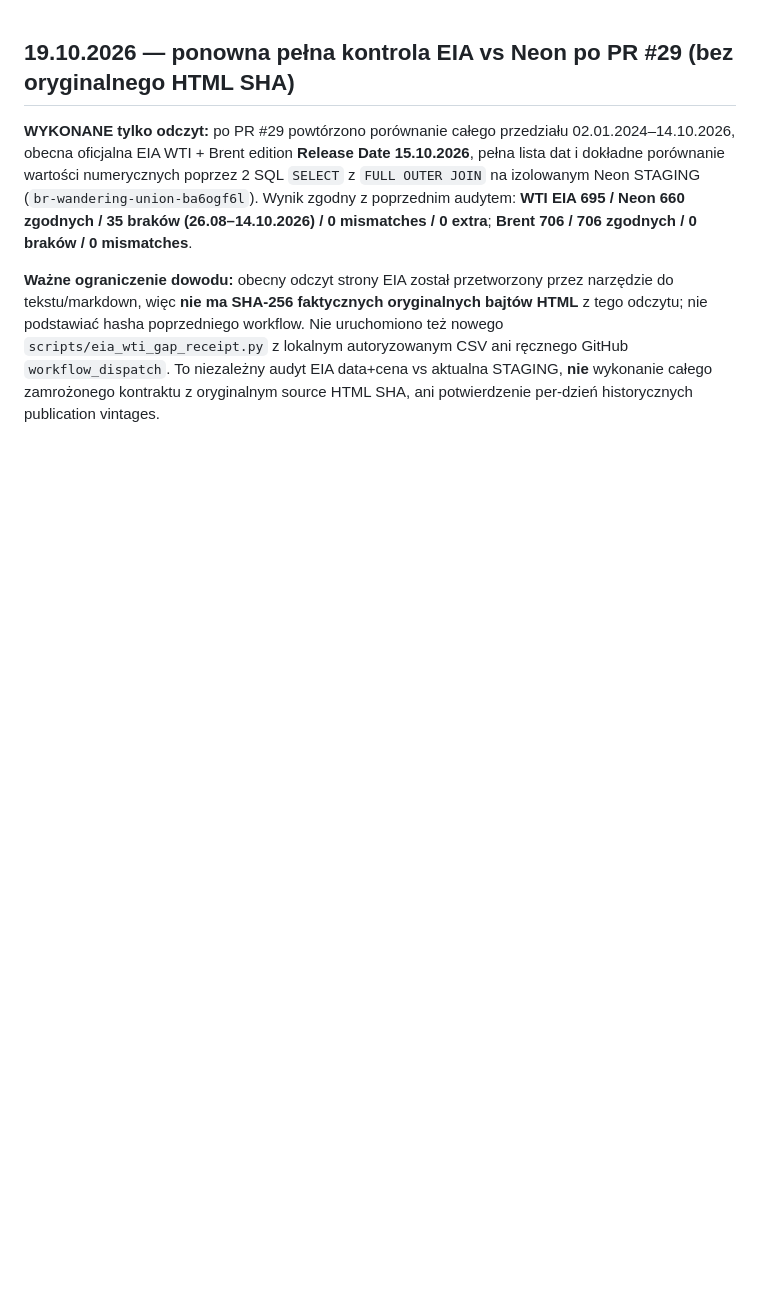
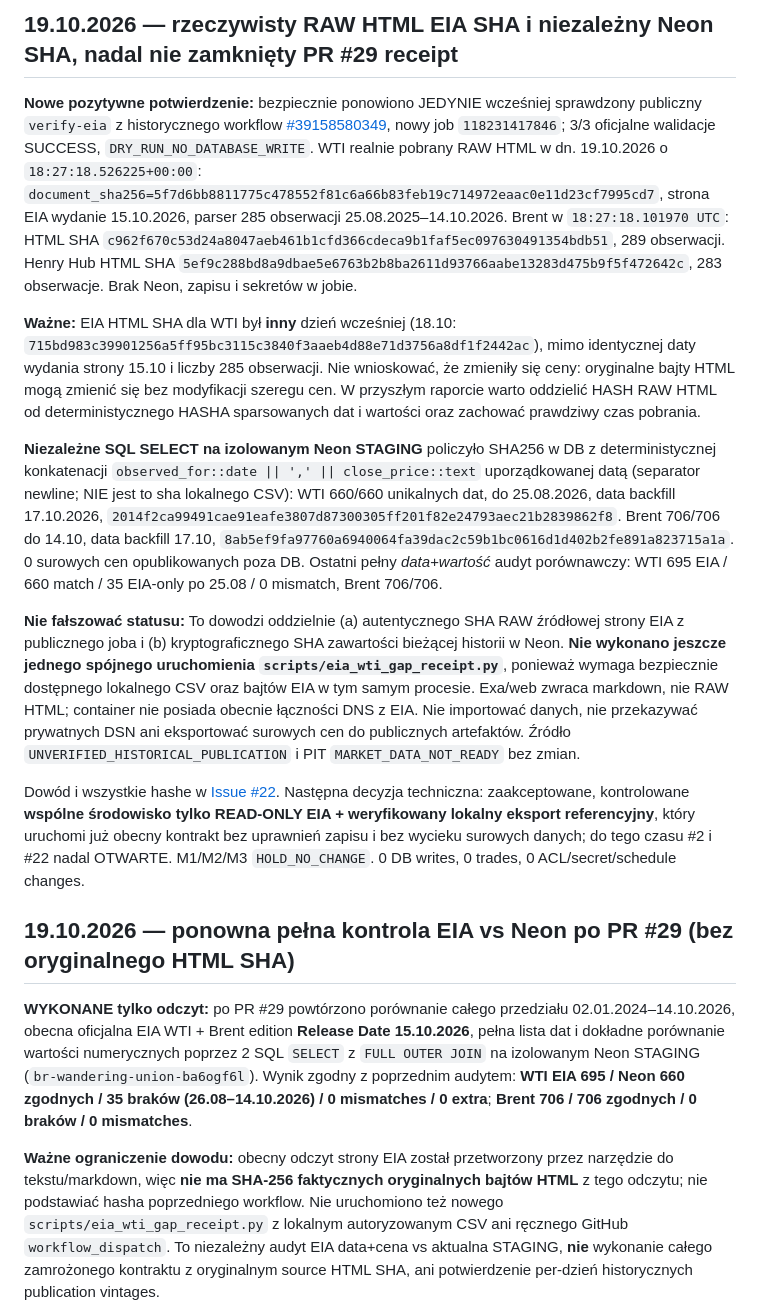
Before and after one commit to gniewkob/Investment-Strategy-Lab, a Markdown page: docs/SESSION_HANDOFF_PL.md, the part around the change. GitHub-like rendering; blank space fills up the shorter version.

Commit message:
docs: capture real EIA original HTML fingerprint and read-only Neon series fingerprints

```diff
--- a/docs/SESSION_HANDOFF_PL.md
+++ b/docs/SESSION_HANDOFF_PL.md
@@ -1,3 +1,15 @@
+## 19.10.2026 — rzeczywisty RAW HTML EIA SHA i niezależny Neon SHA, nadal nie zamknięty PR #29 receipt
+
+**Nowe pozytywne potwierdzenie:** bezpiecznie ponowiono JEDYNIE wcześniej sprawdzony publiczny `verify-eia` z historycznego workflow [#39158580349](https://github.com/gniewkob/Investment-Strategy-Lab/actions/runs/39158580349), nowy job `118231417846`; 3/3 oficjalne walidacje SUCCESS, `DRY_RUN_NO_DATABASE_WRITE`. WTI realnie pobrany RAW HTML w dn. 19.10.2026 o `18:27:18.526225+00:00`: `document_sha256=5f7d6bb8811775c478552f81c6a66b83feb19c714972eaac0e11d23cf7995cd7`, strona EIA wydanie 15.10.2026, parser 285 obserwacji 25.08.2025–14.10.2026. Brent w `18:27:18.101970 UTC`: HTML SHA `c962f670c53d24a8047aeb461b1cfd366cdeca9b1faf5ec097630491354bdb51`, 289 obserwacji. Henry Hub HTML SHA `5ef9c288bd8a9dbae5e6763b2b8ba2611d93766aabe13283d475b9f5f472642c`, 283 obserwacje. Brak Neon, zapisu i sekretów w jobie.
+
+**Ważne:** EIA HTML SHA dla WTI był **inny** dzień wcześniej (18.10: `715bd983c39901256a5ff95bc3115c3840f3aaeb4d88e71d3756a8df1f2442ac`), mimo identycznej daty wydania strony 15.10 i liczby 285 obserwacji. Nie wnioskować, że zmieniły się ceny: oryginalne bajty HTML mogą zmienić się bez modyfikacji szeregu cen. W przyszłym raporcie warto oddzielić HASH RAW HTML od deterministycznego HASHA sparsowanych dat i wartości oraz zachować prawdziwy czas pobrania.
+
+**Niezależne SQL SELECT na izolowanym Neon STAGING** policzyło SHA256 w DB z deterministycznej konkatenacji `observed_for::date || ',' || close_price::text` uporządkowanej datą (separator newline; NIE jest to sha lokalnego CSV): WTI 660/660 unikalnych dat, do 25.08.2026, data backfill 17.10.2026, `2014f2ca99491cae91eafe3807d87300305ff201f82e24793aec21b2839862f8`. Brent 706/706 do 14.10, data backfill 17.10, `8ab5ef9fa97760a6940064fa39dac2c59b1bc0616d1d402b2fe891a823715a1a`. 0 surowych cen opublikowanych poza DB. Ostatni pełny *data+wartość* audyt porównawczy: WTI 695 EIA / 660 match / 35 EIA-only po 25.08 / 0 mismatch, Brent 706/706.
+
+**Nie fałszować statusu:** To dowodzi oddzielnie (a) autentycznego SHA RAW źródłowej strony EIA z publicznego joba i (b) kryptograficznego SHA zawartości bieżącej historii w Neon. **Nie wykonano jeszcze jednego spójnego uruchomienia `scripts/eia_wti_gap_receipt.py`**, ponieważ wymaga bezpiecznie dostępnego lokalnego CSV oraz bajtów EIA w tym samym procesie. Exa/web zwraca markdown, nie RAW HTML; container nie posiada obecnie łączności DNS z EIA. Nie importować danych, nie przekazywać prywatnych DSN ani eksportować surowych cen do publicznych artefaktów. Źródło `UNVERIFIED_HISTORICAL_PUBLICATION` i PIT `MARKET_DATA_NOT_READY` bez zmian.
+
+Dowód i wszystkie hashe w [Issue #22](https://github.com/gniewkob/Investment-Strategy-Lab/issues/22#issuecomment-6274353997). Następna decyzja techniczna: zaakceptowane, kontrolowane **wspólne środowisko tylko READ-ONLY EIA + weryfikowany lokalny eksport referencyjny**, który uruchomi już obecny kontrakt bez uprawnień zapisu i bez wycieku surowych danych; do tego czasu #2 i #22 nadal OTWARTE. M1/M2/M3 `HOLD_NO_CHANGE`. 0 DB writes, 0 trades, 0 ACL/secret/schedule changes.
+
 ## 19.10.2026 — ponowna pełna kontrola EIA vs Neon po PR #29 (bez oryginalnego HTML SHA)
 
 **WYKONANE tylko odczyt:** po PR #29 powtórzono porównanie całego przedziału 02.01.2024–14.10.2026, obecna oficjalna EIA WTI + Brent edition **Release Date 15.10.2026**, pełna lista dat i dokładne porównanie wartości numerycznych poprzez 2 SQL `SELECT` z `FULL OUTER JOIN` na izolowanym Neon STAGING (`br-wandering-union-ba6ogf6l`). Wynik zgodny z poprzednim audytem: **WTI EIA 695 / Neon 660 zgodnych / 35 braków (26.08–14.10.2026) / 0 mismatches / 0 extra**; **Brent 706 / 706 zgodnych / 0 braków / 0 mismatches**.
```
